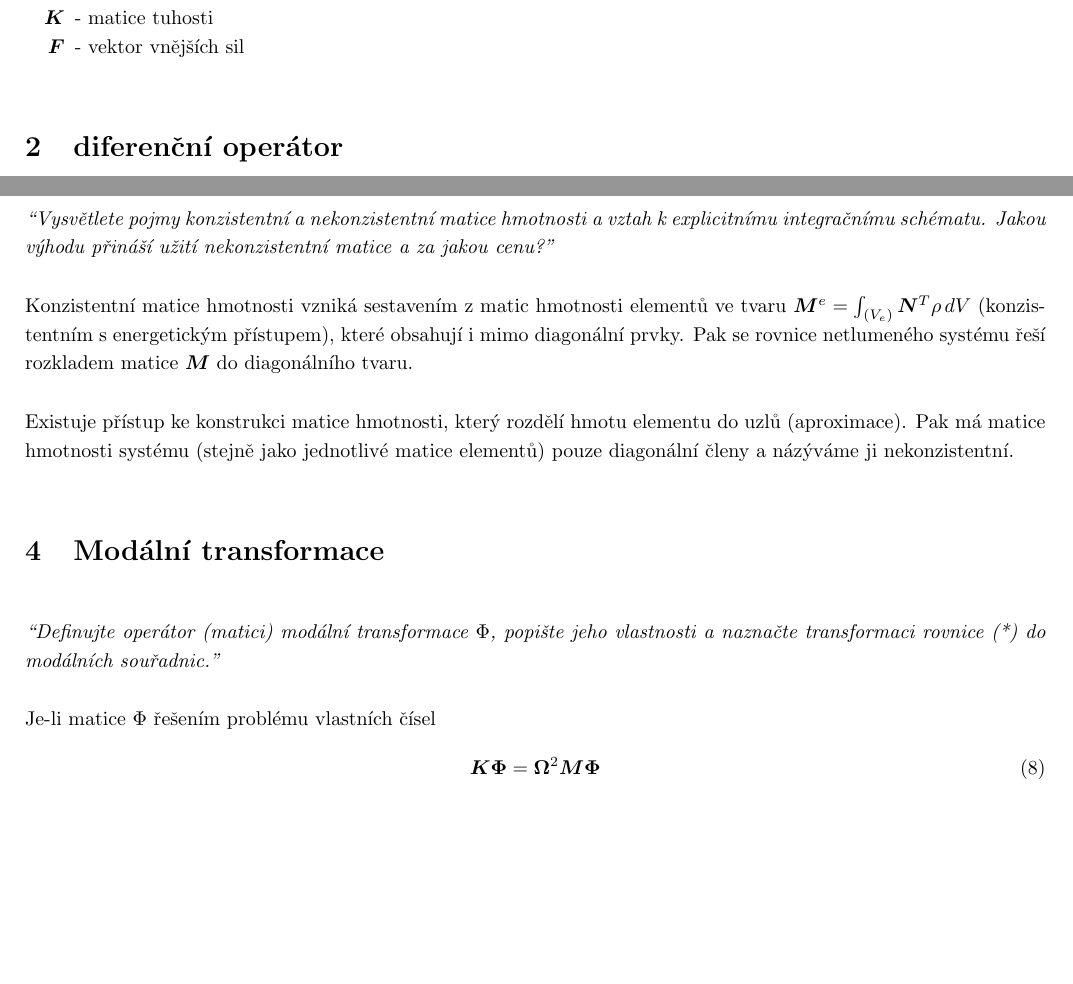
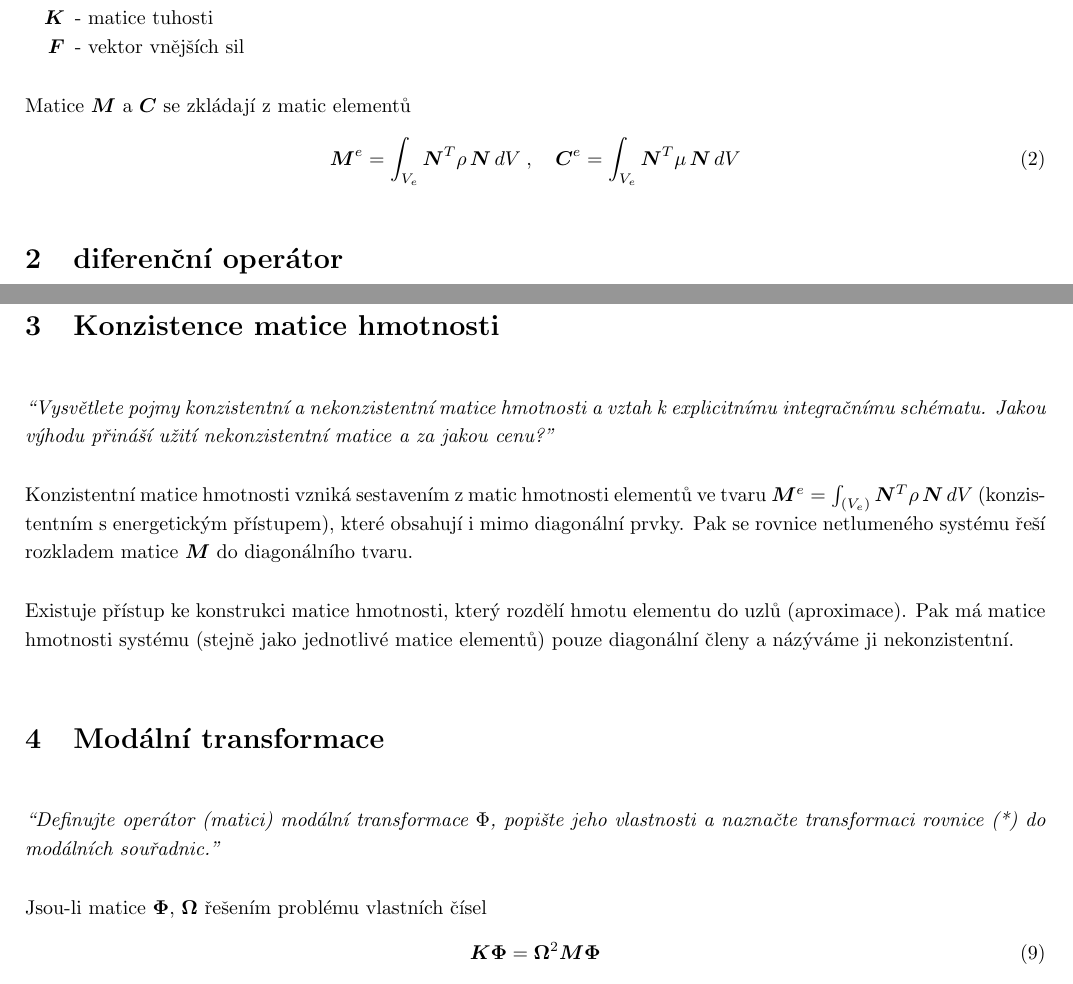
Before and after one commit to lieskjur/MKP2-Otazky, a LaTeX document (OtazkyMKP2.tex): two parts of pages 1 and 2 of 6, joined at a grey line, cut so that both start at the same text, the shorter picture padded with empty space. Compiled offline with pdfLaTeX.

Commit message:
drobné úpravy podle Vojty

```diff
--- a/OtazkyMKP2.tex
+++ b/OtazkyMKP2.tex
@@ -42,6 +42,12 @@
 		\item [$\bm{K}$] - matice tuhosti
 		\item [$\bm{F}$] - vektor vnějších sil
 	\end{itemize}
+	Matice $\bm{M}$ a $\bm{C}$ se zkládají z matic elementů
+	\begin{equation}
+		\bm{M}^e = \int_{V_e} \bm{N}^T \rho \, \bm{N} \, dV
+		\;,\quad
+		\bm{C}^e = \int_{V_e} \bm{N}^T \mu \, \bm{N} \, dV
+	\end{equation}
 
 	\section{diferenční operátor}
 	\emph{``Vysvětlete pojem \textbf{diferenční operátor} (diferenční schéma). Jako příklad navrhněte diferenční schéma pro diferenciální operátory $\frac{d\bm{U}}{dt},\frac{d^2\bm{U}}{dt^2}$.''}
@@ -90,14 +96,14 @@
 	\section{Konzistence matice hmotnosti}
 	\emph{``Vysvětlete pojmy konzistentní a nekonzistentní matice hmotnosti a vztah k explicitnímu integračnímu schématu. Jakou výhodu přináší užití nekonzistentní matice a za jakou cenu?''}
 
-	Konzistentní matice hmotnosti vzniká sestavením z matic hmotnosti elementů ve tvaru $\bm{M}^e = \int_{(V_e)} \bm{N}^T \rho \, dV$ (konzistentním s energetickým přístupem), které obsahují i mimo diagonální prvky. Pak se rovnice netlumeného systému řeší rozkladem matice $\bm{M}$ do diagonálního tvaru.
+	Konzistentní matice hmotnosti vzniká sestavením z matic hmotnosti elementů ve tvaru $\bm{M}^e = \int_{(V_e)} \bm{N}^T \rho \, \bm{N} \, dV$ (konzistentním s energetickým přístupem), které obsahují i mimo diagonální prvky. Pak se rovnice netlumeného systému řeší rozkladem matice $\bm{M}$ do diagonálního tvaru.
 
 	Existuje přístup ke konstrukci matice hmotnosti, který rozdělí hmotu elementu do uzlů (aproximace). Pak má matice hmotnosti systému (stejně jako jednotlivé matice elementů) pouze diagonální členy a názýváme ji nekonzistentní.
 
 	\section{Modální transformace}
 	\emph{``Definujte operátor (matici) modální transformace $\Phi$, popište jeho vlastnosti a naznačte transformaci rovnice (*) do modálních souřadnic.''}
 
-	Je-li matice $\Phi$ řešením problému vlastních čísel
+	Jsou-li matice $\bm{\Phi}$, $\bm{\Omega}$ řešením problému vlastních čísel
 	\begin{equation}
 		\bm{K}\bm{\Phi} = \bm{\Omega}^2 \bm{M} \bm{\Phi}
 	\end{equation}
```
Also changed, not shown: OtazkyMKP2.tex (2 more changed lines).
